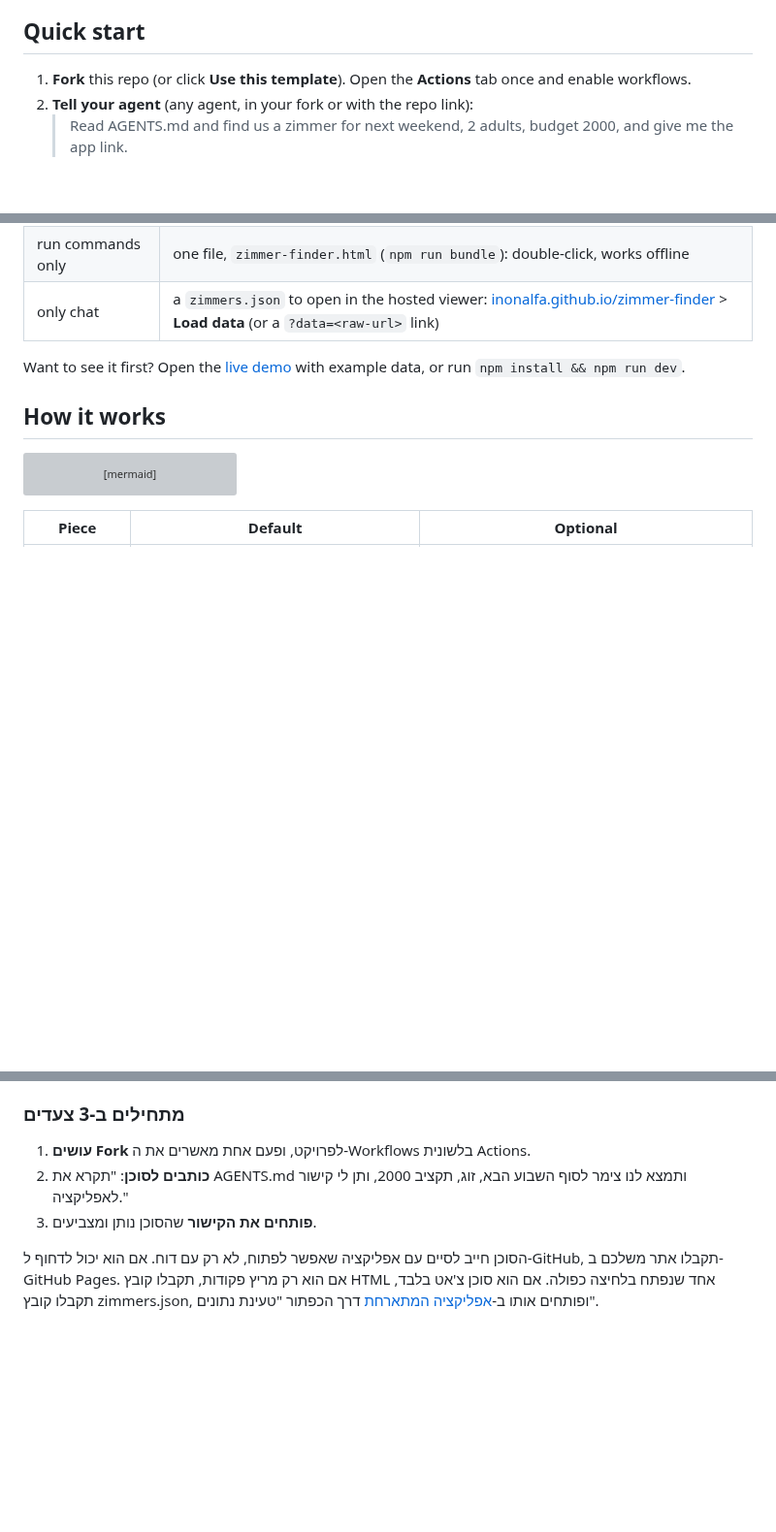
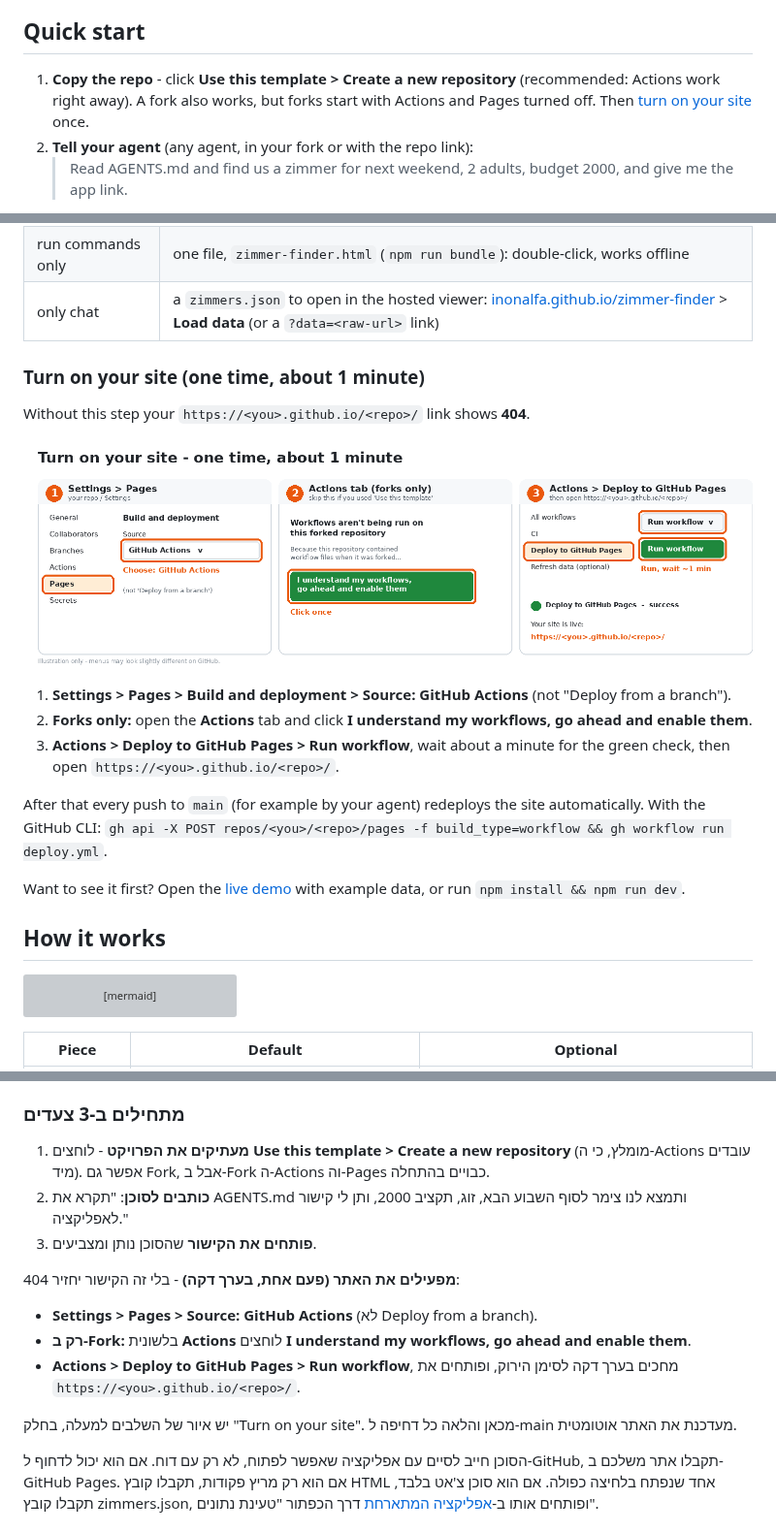
Before and after one commit to inonalfa/zimmer-finder, a Markdown page: README.md, 3 parts joined by grey strips. Shown at 97% size. GitHub-like rendering; pictures changed too: docs/screenshots/setup-pages.png (added); blank space fills up the shorter version; grey boxes are pictures that could not be loaded.

```diff
--- a/README.md
+++ b/README.md
@@ -34,7 +34,9 @@ No backend, no account and no API key needed. Deploy free on GitHub Pages or jus
 
 ## Quick start
 
-1. **Fork** this repo (or click **Use this template**). Open the **Actions** tab once and enable workflows.
+1. **Copy the repo** - click **Use this template > Create a new repository** (recommended: Actions work
+   right away). A fork also works, but forks start with Actions and Pages turned off. Then
+   [turn on your site](#turn-on-your-site-one-time-about-1-minute) once.
 2. **Tell your agent** (any agent, in your fork or with the repo link):
    > Read AGENTS.md and find us a zimmer for next weekend, 2 adults, budget 2000, and give me the app link.
 3. **Open the link** the agent gives you and vote with your partner.
@@ -48,6 +50,20 @@ first delivery path it can:
 | push to your repo | your own site: `https://<you>.github.io/zimmer-finder/` (GitHub Pages, deployed by the included workflow) |
 | run commands only | one file, `zimmer-finder.html` (`npm run bundle`): double-click, works offline |
 | only chat | a `zimmers.json` to open in the hosted viewer: [inonalfa.github.io/zimmer-finder](https://inonalfa.github.io/zimmer-finder/) > **Load data** (or a `?data=<raw-url>` link) |
+
+### Turn on your site (one time, about 1 minute)
+
+Without this step your `https://<you>.github.io/<repo>/` link shows **404**.
+
+![Settings > Pages > Source: GitHub Actions, enable Actions on forks, then run the deploy workflow](docs/screenshots/setup-pages.png)
+
+1. **Settings > Pages > Build and deployment > Source: GitHub Actions** (not "Deploy from a branch").
+2. **Forks only:** open the **Actions** tab and click **I understand my workflows, go ahead and enable them**.
+3. **Actions > Deploy to GitHub Pages > Run workflow**, wait about a minute for the green check, then open
+   `https://<you>.github.io/<repo>/`.
+
+After that every push to `main` (for example by your agent) redeploys the site automatically. With the
+GitHub CLI: `gh api -X POST repos/<you>/<repo>/pages -f build_type=workflow && gh workflow run deploy.yml`.
 
 Want to see it first? Open the [live demo](https://inonalfa.github.io/zimmer-finder/) with example data,
 or run `npm install && npm run dev`.
@@ -150,9 +166,17 @@ Map data (c) [OpenStreetMap](https://www.openstreetmap.org/copyright) contributo
 
 ### מתחילים ב-3 צעדים
 
-1. **עושים Fork** לפרויקט, ופעם אחת מאשרים את ה-Workflows בלשונית Actions.
+1. **מעתיקים את הפרויקט** - לוחצים **Use this template > Create a new repository** (מומלץ, כי ה-Actions עובדים מיד). אפשר גם Fork, אבל ב-Fork ה-Actions וה-Pages כבויים בהתחלה.
 2. **כותבים לסוכן**: "תקרא את AGENTS.md ותמצא לנו צימר לסוף השבוע הבא, זוג, תקציב 2000, ותן לי קישור לאפליקציה."
 3. **פותחים את הקישור** שהסוכן נותן ומצביעים.
+
+**מפעילים את האתר (פעם אחת, בערך דקה)** - בלי זה הקישור יחזיר 404:
+
+- **Settings > Pages > Source: GitHub Actions** (לא Deploy from a branch).
+- **רק ב-Fork:** בלשונית **Actions** לוחצים **I understand my workflows, go ahead and enable them**.
+- **Actions > Deploy to GitHub Pages > Run workflow**, מחכים בערך דקה לסימן הירוק, ופותחים את `https://<you>.github.io/<repo>/`.
+
+יש איור של השלבים למעלה, בחלק "Turn on your site". מכאן והלאה כל דחיפה ל-main מעדכנת את האתר אוטומטית.
 
 הסוכן חייב לסיים עם אפליקציה שאפשר לפתוח, לא רק עם דוח. אם הוא יכול לדחוף ל-GitHub, תקבלו אתר משלכם ב-GitHub Pages. אם הוא רק מריץ פקודות, תקבלו קובץ HTML אחד שנפתח בלחיצה כפולה. אם הוא סוכן צ'אט בלבד, תקבלו קובץ zimmers.json, ופותחים אותו ב-[אפליקציה המתארחת](https://inonalfa.github.io/zimmer-finder/?lang=he) דרך הכפתור "טעינת נתונים".
 
```
Also changed, not shown: AGENTS.md (+27 -7 lines), CHANGELOG.md (+12 -0 lines), 4 other files.
